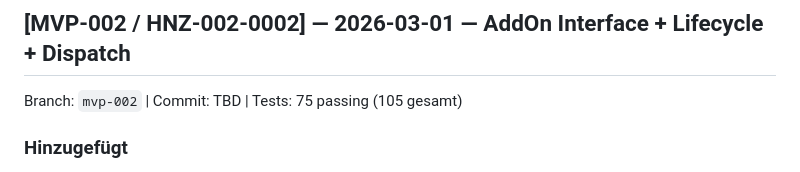
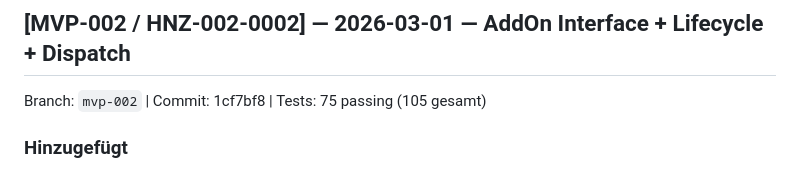
Before and after one commit to cuber-it/heinzel-ki, a Markdown page: CHANGES.md, the part around the change. Rendered like a GitHub page.

Commit message:
docs: update CHANGES.md with commit id for HNZ-002-0002

```diff
--- a/CHANGES.md
+++ b/CHANGES.md
@@ -8,7 +8,7 @@ Format: `[MVP-XX] — Datum — Kurzbeschreibung`, Details darunter.
 
 ## [MVP-002 / HNZ-002-0002] — 2026-03-01 — AddOn Interface + Lifecycle + Dispatch
 
-Branch: `mvp-002` | Commit: TBD | Tests: 75 passing (105 gesamt)
+Branch: `mvp-002` | Commit: 1cf7bf8 | Tests: 75 passing (105 gesamt)
 
 ### Hinzugefügt
 
```
